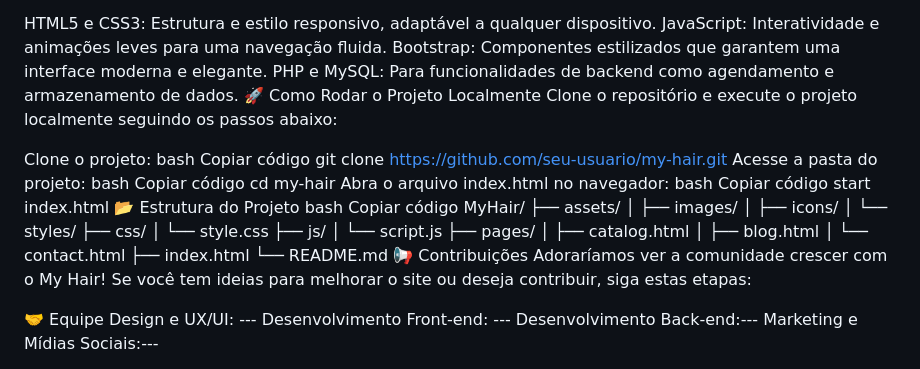
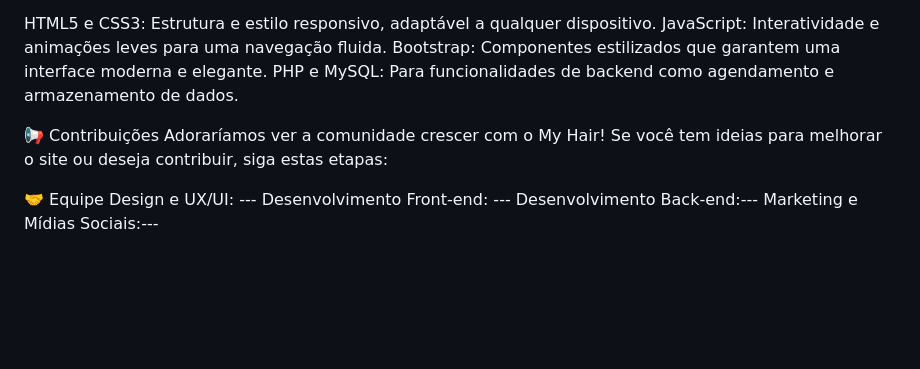
Before and after one commit to manuflorenca/MyHair, a Markdown page: README.md, the part around one of its changes. Drawn GitHub-style; blank space fills up the shorter version.

```diff
--- a/README.md
+++ b/README.md
@@ -114,39 +114,7 @@ HTML5 e CSS3: Estrutura e estilo responsivo, adaptável a qualquer dispositivo.
 JavaScript: Interatividade e animações leves para uma navegação fluida.
 Bootstrap: Componentes estilizados que garantem uma interface moderna e elegante.
 PHP e MySQL: Para funcionalidades de backend como agendamento e armazenamento de dados.
-🚀 Como Rodar o Projeto Localmente
-Clone o repositório e execute o projeto localmente seguindo os passos abaixo:
 
-Clone o projeto:
-bash
-Copiar código
-git clone https://github.com/seu-usuario/my-hair.git
-Acesse a pasta do projeto:
-bash
-Copiar código
-cd my-hair
-Abra o arquivo index.html no navegador:
-bash
-Copiar código
-start index.html
-📂 Estrutura do Projeto
-bash
-Copiar código
-MyHair/
-├── assets/
-│   ├── images/
-│   ├── icons/
-│   └── styles/
-├── css/
-│   └── style.css
-├── js/
-│   └── script.js
-├── pages/
-│   ├── catalog.html
-│   ├── blog.html
-│   └── contact.html
-├── index.html
-└── README.md
 📢 Contribuições
 Adoraríamos ver a comunidade crescer com o My Hair! Se você tem ideias para melhorar o site ou deseja contribuir, siga estas etapas:
 
```
Also changed, not shown: other parts of README.md (+2 -2 lines).
